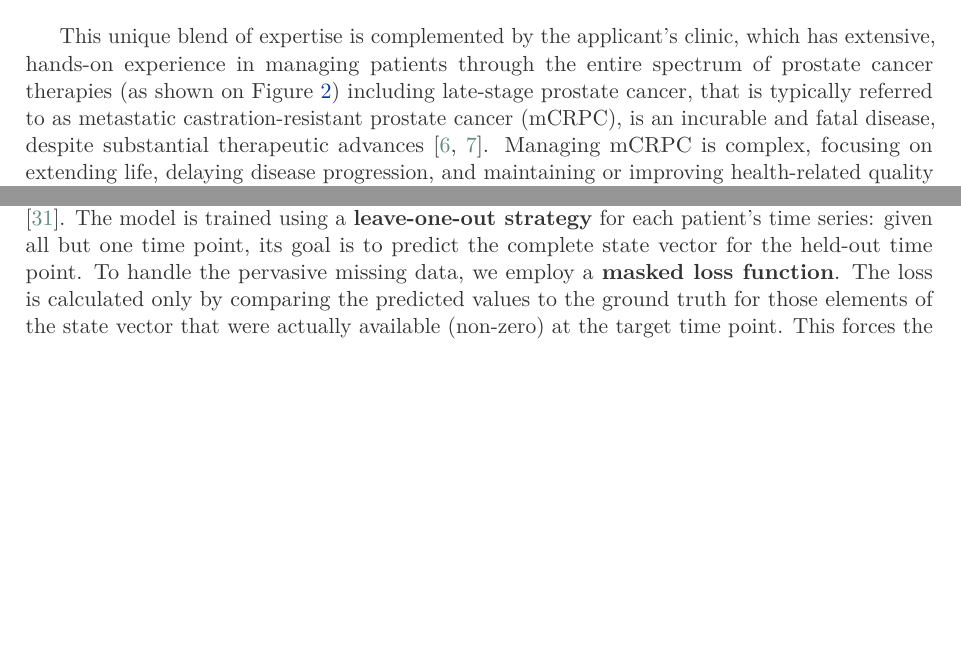
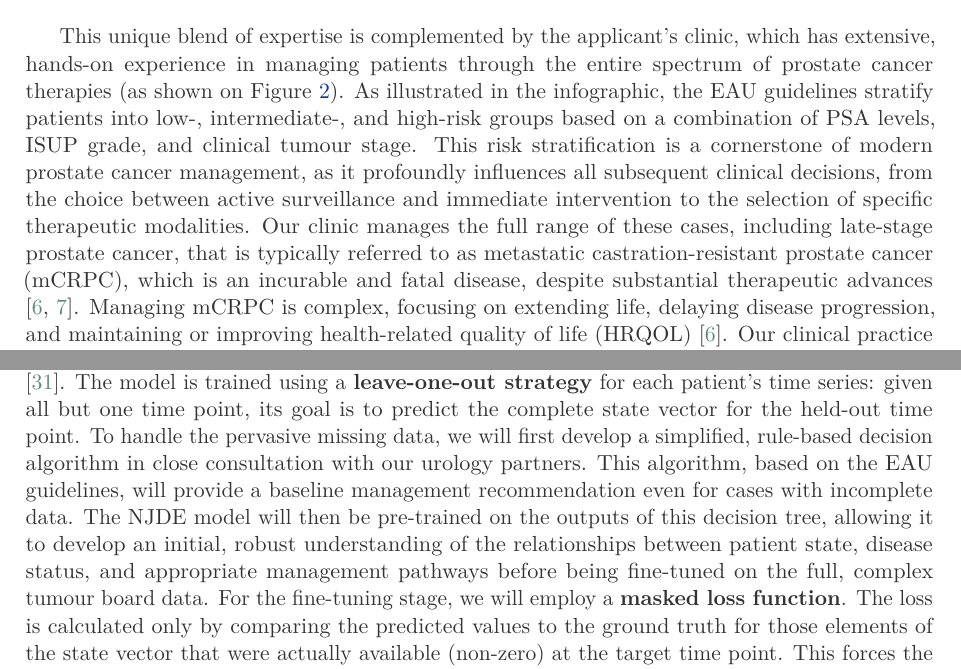
Before and after one commit to jakubMitura14/horizon_disentangled, a LaTeX paper (main_horizon.tex): two parts of pages 5 and 12 of 29, joined at a grey line, cut so that both start at the same text, the shorter picture padded with empty space. Compiled offline with pdfLaTeX.

Commit message:
up
Signed-off-by: Jakub Mitura <jakub.mitura14@gmail.com>

```diff
--- a/main_horizon.tex
+++ b/main_horizon.tex
@@ -150,8 +150,7 @@ Crucially, the project's leadership team possesses a rare and powerful combinati
         \label{fig:prostate_treatment_algorithm}
     \end{figure}
 
-This unique blend of expertise is complemented by the applicant's clinic, which has extensive, hands-on experience in managing patients through the entire spectrum of prostate cancer therapies (as shown on Figure \ref{fig:prostate_treatment_algorithm}) including late-stage prostate cancer, that is  typically referred to as metastatic castration-resistant prostate cancer (mCRPC), is an incurable and fatal disease, despite substantial therapeutic advances \cite{FizaziHerrmann2023, HatanoNonomura2023}. Managing mCRPC is complex, focusing on extending life, delaying disease progression, and maintaining or improving health-related quality of life (HRQOL) \cite{FizaziHerrmann2023}. Our clinical practice routinely administers a wide array of treatments, including second-generation Androgen Receptor Pathway Inhibitors (ARPIs) like abiraterone, enzalutamide, apalutamide, and darolutamide \cite{FizaziHerrmann2023, HatanoNonomura2023, MaLi2022}; taxane-based chemotherapies such as docetaxel and cabazitaxel \cite{FizaziHerrmann2023, HatanoNonomura2023}; immunotherapy with checkpoint inhibitors like Pembrolizumab \cite{MaLi2022, RamnaraignSartor2023}; precision therapies such as PARP inhibitors (Olaparib) for patients with relevant genetic alterations \cite{HatanoNonomura2023, MaLi2022}; and cutting-edge radioligand therapies (RLT) including $^{\text{177}}\text{Lu-PSMA}$ and bone-targeted agents like Radium-223 \cite{FizaziHerrmann2023, ChandranFigg2022, Keam2022}. The complexity of these cases necessitates regular multidisciplinary tumor boards, where detailed treatment decisions and patient responses are meticulously documented. Our framework is explicitly designed to support and integrate data from multiple such tumour boards across our collaborating institutions, learning from the collective expertise. This rich, real-world documentation provides an unparalleled source of high-quality data, crucial for training a causal model that can accurately learn the effects of different therapeutic interventions.
-
+This unique blend of expertise is complemented by the applicant's clinic, which has extensive, hands-on experience in managing patients through the entire spectrum of prostate cancer therapies (as shown on Figure \ref{fig:prostate_treatment_algorithm}). As illustrated in the infographic, the EAU guidelines stratify patients into low-, intermediate-, and high-risk groups based on a combination of PSA levels, ISUP grade, and clinical tumour stage. This risk stratification is a cornerstone of modern prostate cancer management, as it profoundly influences all subsequent clinical decisions, from the choice between active surveillance and immediate intervention to the selection of specific therapeutic modalities. Our clinic manages the full range of these cases, including late-stage prostate cancer, that is  typically referred to as metastatic castration-resistant prostate cancer (mCRPC), which is an incurable and fatal disease, despite substantial therapeutic advances \cite{FizaziHerrmann2023, HatanoNonomura2023}. Managing mCRPC is complex, focusing on extending life, delaying disease progression, and maintaining or improving health-related quality of life (HRQOL) \cite{FizaziHerrmann2023}. Our clinical practice routinely administers a wide array of treatments, including second-generation Androgen Receptor Pathway Inhibitors (ARPIs) like abiraterone, enzalutamide, apalutamide, and darolutamide \cite{FizaziHerrmann2023, HatanoNonomura2023, MaLi2022}; taxane-based chemotherapies such as docetaxel and cabazitaxel \cite{FizaziHerrmann2023, HatanoNonomura2023}; immunotherapy with checkpoint inhibitors like Pembrolizumab \cite{MaLi2022, RamnaraignSartor2023}; precision therapies such as PARP inhibitors (Olaparib) for patients with relevant genetic alterations \cite{HatanoNonomura2023, MaLi2022}; and cutting-edge radioligand therapies (RLT) including $^{\text{177}}\text{Lu-PSMA}$ and bone-targeted agents like Radium-223 \cite{FizaziHerrmann2023, ChandranFigg2022, Keam2022}. The complexity of these cases necessitates regular multidisciplinary tumor boards, where detailed treatment decisions and patient responses are meticulously documented. Our framework is explicitly designed to support and integrate data from multiple such tumour boards across our collaborating institutions, learning from the collective expertise. This rich, real-world documentation provides an unparalleled source of high-quality data, crucial for training a causal model that can accurately learn the effects of different therapeutic interventions.
 % The management of PCa is full of complexity, stemming from the dual risks of overdiagnosis and undertreatment. The natural history of the disease, as illustrated in Figure \ref{fig:prostate_evolution}, is a complex, multi-stage process influenced by the tumor's biological state (TNM stage), the patient's individual characteristics, and the impact of clinical interventions. Clinicians must synthesize information from a wide range of sources—including clinical data, histopathology, and various imaging modalities—to make critical decisions about diagnosis and treatment.
 
 A key strength of this project is its foundation in a cutting-edge clinical environment defined by the use of $^{\text{177}}\text{Lu-PSMA}$ theranostics, a revolutionary and modern approach for managing mCRPC. This paradigm combines therapy ("thera") and diagnostics ("nostics") by using a single molecular target—the Prostate-Specific Membrane Antigen (PSMA)—for both imaging and treatment, representing a new and very promising therapy \cite{HennrichEder2022}. PSMA is a protein that is highly overexpressed (up to 1,000-fold) on the surface of prostate cancer cells, making it an ideal target \cite{HennrichEder2022, LingBlois2022}.
@@ -236,7 +235,7 @@ The NJDE learns the rules of disease evolution by modeling two phenomena \cite{G
     \label{fig:ml_framework}
 \end{figure}
 
-This hybrid approach, which explicitly separates the continuous disease course from the rapid, external impacts of clinical interventions, is critical for accurately modeling a patient's journey \cite{GwakSim2020}. The model is trained using a \textbf{leave-one-out strategy} for each patient's time series: given all but one time point, its goal is to predict the complete state vector for the held-out time point. To handle the pervasive missing data, we employ a \textbf{masked loss function}. The loss is calculated only by comparing the predicted values to the ground truth for those elements of the state vector that were actually available (non-zero) at the target time point. This forces the model to learn a probable evolution for every data type, even from a highly incomplete dataset. By distinguishing between smooth progression and intervention-driven shocks, the NJDE learns a more biologically plausible model of the patient's journey.
+This hybrid approach, which explicitly separates the continuous disease course from the rapid, external impacts of clinical interventions, is critical for accurately modeling a patient's journey \cite{GwakSim2020}. The model is trained using a \textbf{leave-one-out strategy} for each patient's time series: given all but one time point, its goal is to predict the complete state vector for the held-out time point. To handle the pervasive missing data, we will first develop a simplified, rule-based decision algorithm in close consultation with our urology partners. This algorithm, based on the EAU guidelines, will provide a baseline management recommendation even for cases with incomplete data. The NJDE model will then be pre-trained on the outputs of this decision tree, allowing it to develop an initial, robust understanding of the relationships between patient state, disease status, and appropriate management pathways before being fine-tuned on the full, complex tumour board data. For the fine-tuning stage, we will employ a \textbf{masked loss function}. The loss is calculated only by comparing the predicted values to the ground truth for those elements of the state vector that were actually available (non-zero) at the target time point. This forces the model to learn a probable evolution for every data type, even from a highly incomplete dataset. By distinguishing between smooth progression and intervention-driven shocks, the NJDE learns a more biologically plausible model of the patient's journey.
 
 \subsubsection{Stage 4: Translating Insight into Action: Generative Synthesis, Decision Support, and Structured Reporting}
 The final stage translates the model's learned causal dynamics into clinically actionable outputs, evolving the framework from a descriptive tool into an active partner in clinical decision-making. This includes generating high-fidelity images for any time point or counterfactual scenario, with a lightweight Diffusion Model used as a final post-processing step to ensure realism. These visual outputs serve as the intuitive foundation for the system's core decision support capabilities.
```
Also changed, not shown: main_horizon.tex (3 more changed lines).
